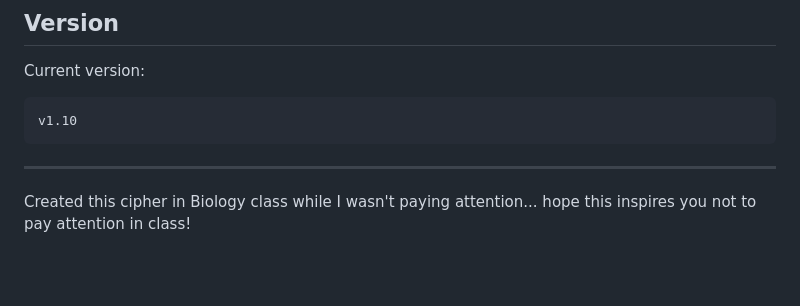
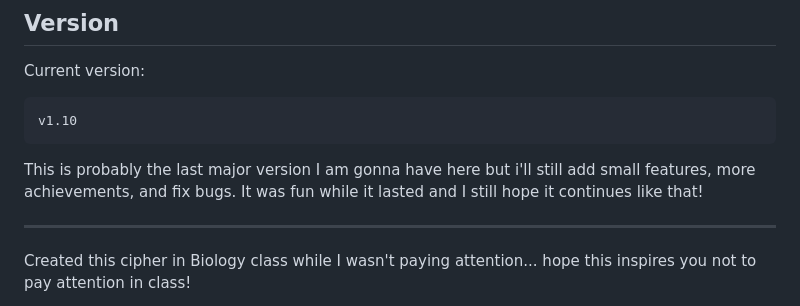
Before and after one commit to aussuk/new-cipher, a Markdown page: README.md, the part around the change. Rendered like a GitHub page; blank space fills up the shorter version.

Commit message:
Update README with future plans and personal note
Added a note about future updates and personal reflection.

````diff
--- a/README.md
+++ b/README.md
@@ -334,6 +334,9 @@ Current version:
 v1.10
 ```
 
+This is probably the last major version I am gonna have here but i'll still add small features, more achievements, and fix bugs.
+It was fun while it lasted and I still hope it continues like that!
+
 ---
 
 Created this cipher in Biology class while I wasn't paying attention... hope this inspires you not to pay attention in class!
````
